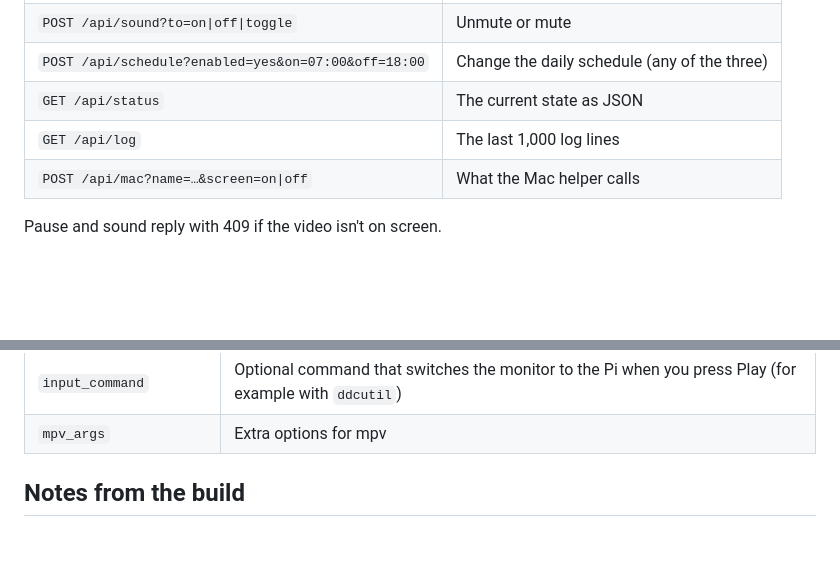
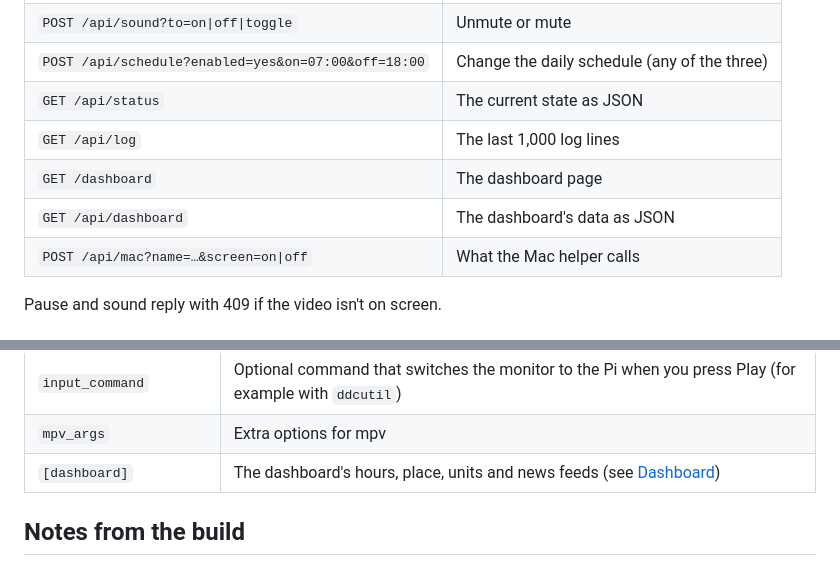
Before and after one commit to bendrvry/screenloop, a Markdown page: README.md, 2 parts joined by grey strips. Drawn GitHub-style; blank space fills up the shorter version.

```diff
--- a/README.md
+++ b/README.md
@@ -142,6 +209,8 @@ Every button is also an HTTP endpoint, for example for an iPhone Shortcut
 | `POST /api/schedule?enabled=yes&on=07:00&off=18:00` | Change the daily schedule (any of the three) |
 | `GET /api/status` | The current state as JSON |
 | `GET /api/log` | The last 1,000 log lines |
+| `GET /dashboard` | The dashboard page |
+| `GET /api/dashboard` | The dashboard's data as JSON |
 | `POST /api/mac?name=…&screen=on\|off` | What the Mac helper calls |
 
 Pause and sound reply with 409 if the video isn't on screen.
@@ -162,6 +231,7 @@ The main ones:
 | `resolution` | The display mode, or `auto` for the monitor's preferred one |
 | `input_command` | Optional command that switches the monitor to the Pi when you press Play (for example with `ddcutil`) |
 | `mpv_args` | Extra options for mpv |
+| `[dashboard]` | The dashboard's hours, place, units and news feeds (see [Dashboard](#dashboard)) |
 
 ## Notes from the build
 
```
Also changed, not shown: other parts of README.md (+69 -2 lines), docs/dashboard-16x9.png (added), docs/dashboard.png (added), 8 other files.
